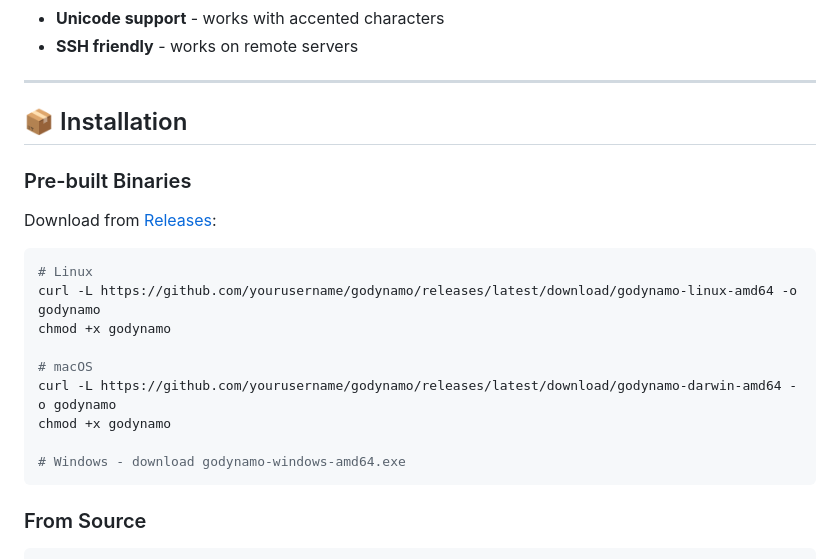
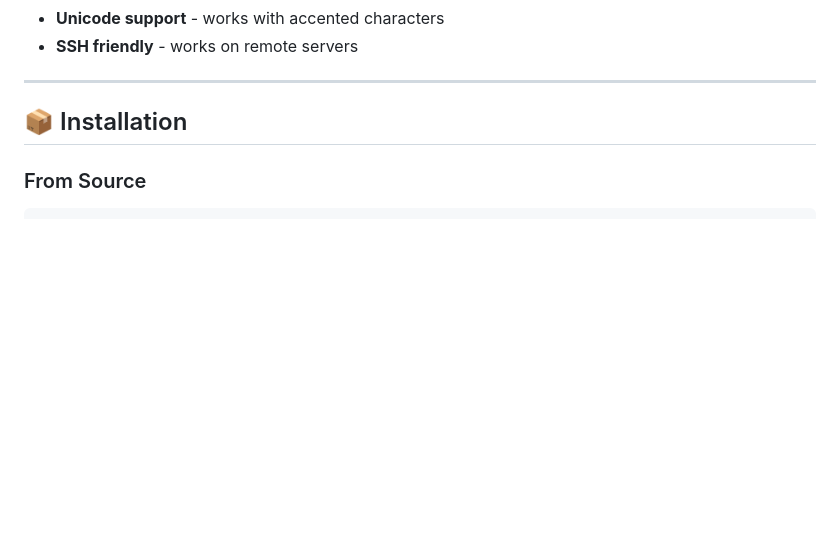
Before and after one commit to estevaofon/godynamo, a Markdown page: README.md, the part around the change. Rendered like a GitHub page; blank space fills up the shorter version.

Commit message:
chore(docs): remove outdated installation instructions for pre-built binaries to streamline README and avoid confusion

````diff
--- a/README.md
+++ b/README.md
@@ -53,22 +53,6 @@ https://github.com/user-attachments/assets/e53d2026-f4e7-4976-bf72-fa64edf743a1
 ---
 
 ## 📦 Installation
-
-### Pre-built Binaries
-
-Download from [Releases](https://github.com/yourusername/godynamo/releases):
-
-```bash
-# Linux
-curl -L https://github.com/yourusername/godynamo/releases/latest/download/godynamo-linux-amd64 -o godynamo
-chmod +x godynamo
-
-# macOS
-curl -L https://github.com/yourusername/godynamo/releases/latest/download/godynamo-darwin-amd64 -o godynamo
-chmod +x godynamo
-
-# Windows - download godynamo-windows-amd64.exe
-```
 
 ### From Source
 
````
